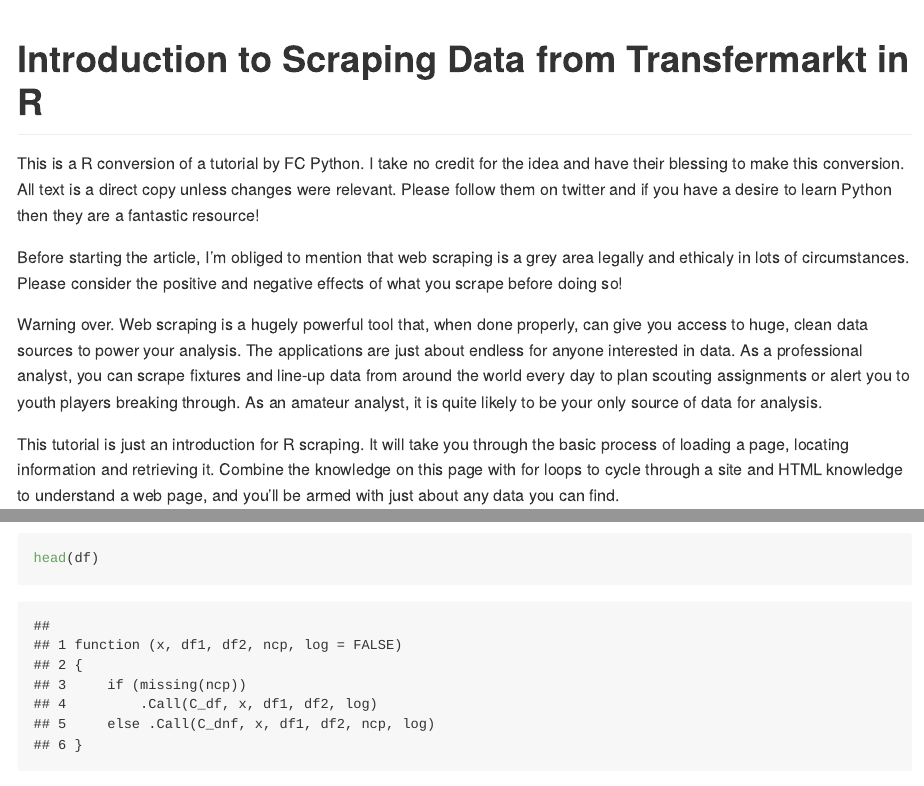
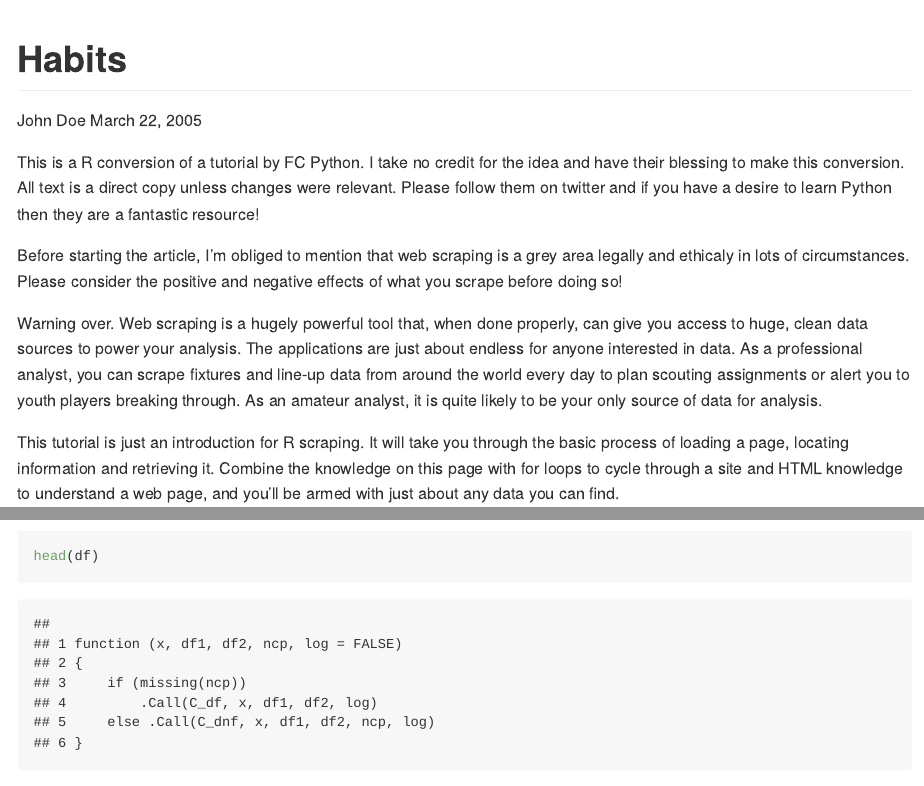
Before and after one commit to FCrSTATS/ScrapingTutorials, an R Markdown document (ScrapingTransferFeeData.rmd): the page in a window 1100 px wide, from its top, and a second part further down, joined at a grey line. Rendered offline with R 4.5, knitr and Pandoc, with nearby package versions; some code elsewhere in the file could not run offline; long lines of code are wrapped.

Commit message:
Update ScrapingTransferFeeData.rmd

```diff
--- a/ScrapingTransferFeeData.rmd
+++ b/ScrapingTransferFeeData.rmd
@@ -1,5 +1,7 @@
 ---
-title: "Introduction to Scraping Data from Transfermarkt in R"
+title: "Habits"
+author: John Doe
+date: March 22, 2005
 output: github_document
 ---
 
```
